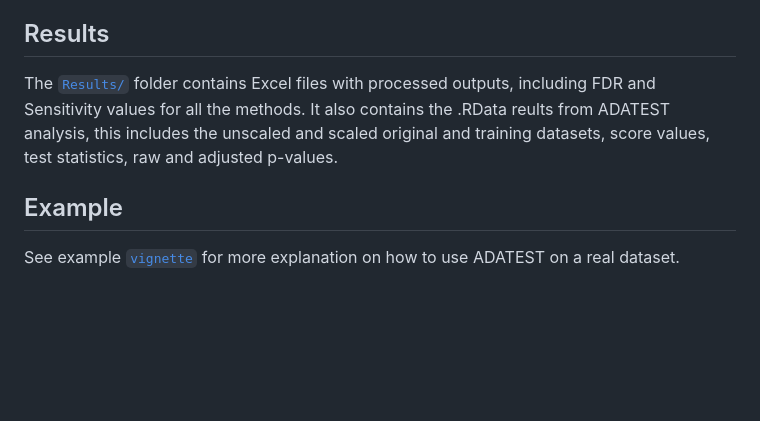
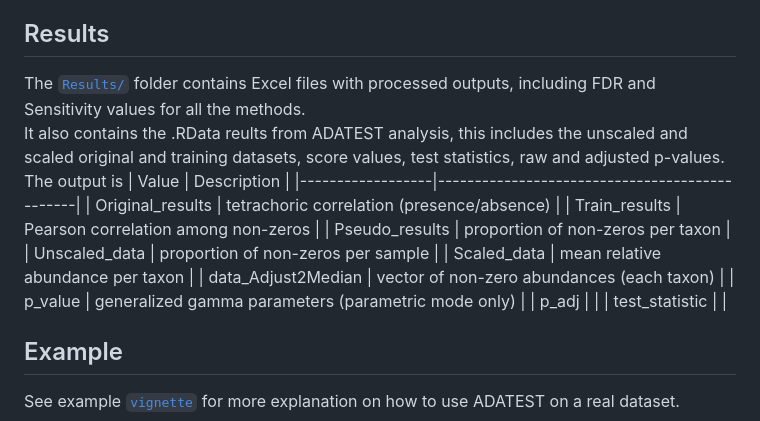
Before and after one commit to Connie-Musisi/ADATEST, a Markdown page: README.md, the part around the change. GitHub-like rendering; blank space fills up the shorter version.

```diff
--- a/README.md
+++ b/README.md
@@ -23,8 +23,21 @@ All data supporting the findings of this study are publicly available in this re
   The file `Code_for_plotting_graphs` contains the R code for all the plots that are presented in the main manuscript and Supplementary file.
 
 ## Results
-  The [`Results/`](./Results) folder contains Excel files with processed outputs, including FDR and Sensitivity values for all the methods.
-  It also contains the .RData reults from ADATEST analysis, this includes the unscaled and scaled original and training datasets, score values, test statistics, raw and adjusted p-values.
+  The [`Results/`](./Results) folder contains Excel files with processed outputs, including FDR and Sensitivity values for all the methods. \
+  It also contains the .RData reults from ADATEST analysis, this includes the unscaled and scaled original and training datasets, score values, test statistics, raw and adjusted p-values. \
+  The output is
+  | Value            | Description                                   |
+|------------------|-----------------------------------------------|
+| Original_results | tetrachoric correlation (presence/absence)    |
+| Train_results | Pearson correlation among non-zeros         |
+| Pseudo_results | proportion of non-zeros per taxon             |
+| Unscaled_data    | proportion of non-zeros per sample            |
+| Scaled_data   | mean relative abundance per taxon             |
+| data_Adjust2Median      | vector of non-zero abundances (each taxon)    |
+| p_value | generalized gamma parameters (parametric mode only) |
+| p_adj |  |
+| test_statistic |  |
+
 
 ## Example
 See example [`vignette`](./vignettes/Example.Rmd) for more explanation on how to use ADATEST on a real dataset.
```
